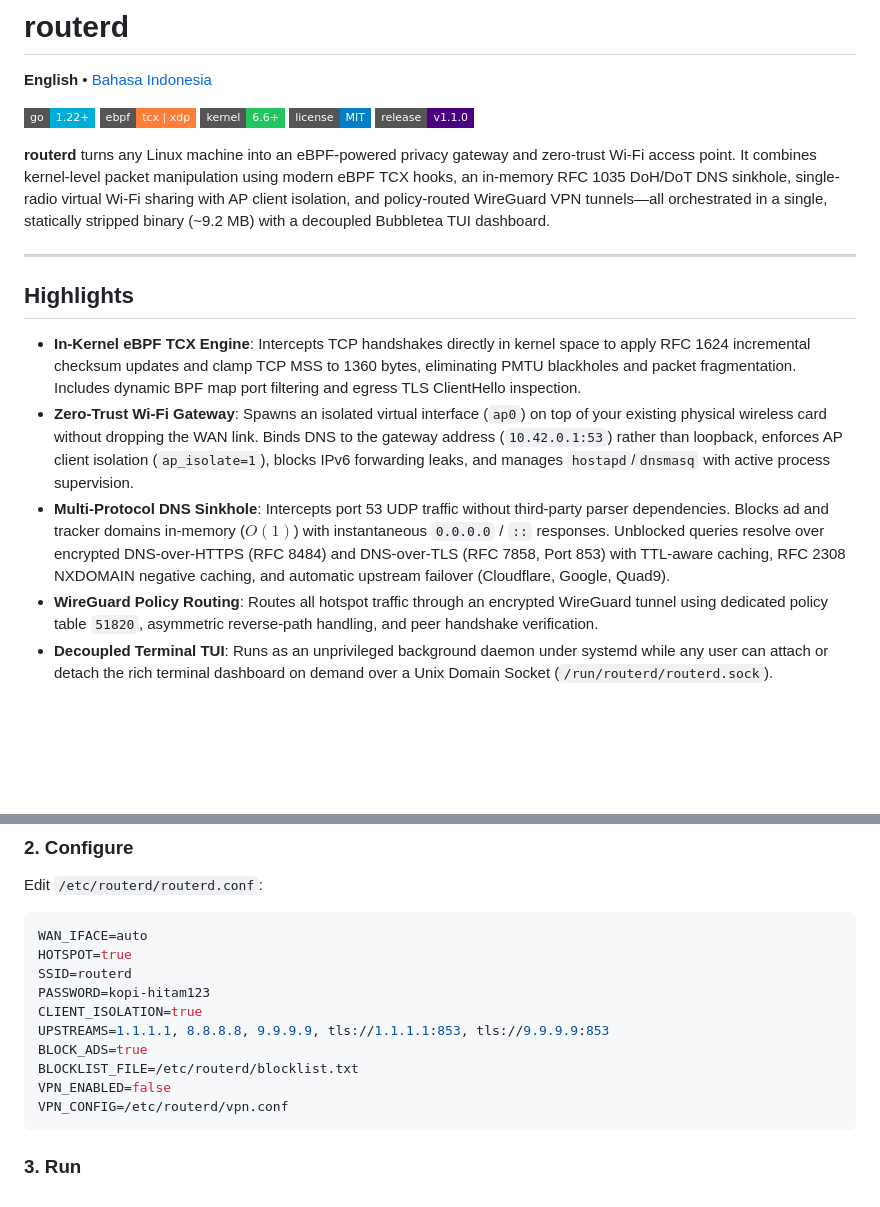
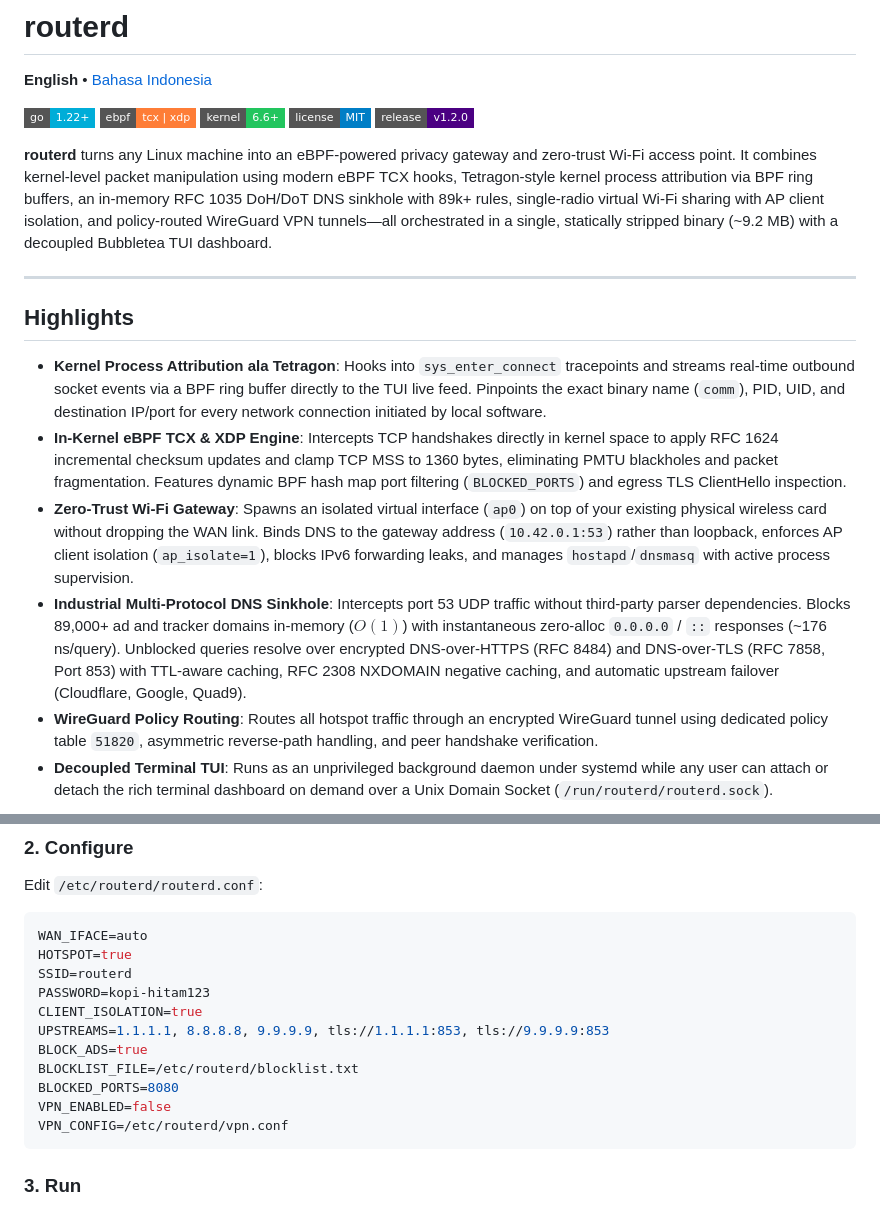
Before and after one commit to muadzhdz/routerd, a Markdown page: README.md, 2 parts joined by grey strips. Drawn GitHub-style; badges without logos; blank space fills up the shorter version.

````diff
--- a/README.md
+++ b/README.md
@@ -9,18 +9,19 @@
   <img src="https://img.shields.io/badge/ebpf-tcx%20%7C%20xdp-orange?style=flat-square" alt="eBPF" />
   <img src="https://img.shields.io/badge/kernel-6.6+-22c55e?style=flat-square&logo=linux" alt="Kernel" />
   <img src="https://img.shields.io/badge/license-MIT-blue?style=flat-square" alt="License" />
-  <img src="https://img.shields.io/badge/release-v1.1.0-indigo?style=flat-square" alt="Release" />
+  <img src="https://img.shields.io/badge/release-v1.2.0-indigo?style=flat-square" alt="Release" />
 </p>
 
-**routerd** turns any Linux machine into an eBPF-powered privacy gateway and zero-trust Wi-Fi access point. It combines kernel-level packet manipulation using modern eBPF TCX hooks, an in-memory RFC 1035 DoH/DoT DNS sinkhole, single-radio virtual Wi-Fi sharing with AP client isolation, and policy-routed WireGuard VPN tunnels—all orchestrated in a single, statically stripped binary (~9.2 MB) with a decoupled Bubbletea TUI dashboard.
+**routerd** turns any Linux machine into an eBPF-powered privacy gateway and zero-trust Wi-Fi access point. It combines kernel-level packet manipulation using modern eBPF TCX hooks, Tetragon-style kernel process attribution via BPF ring buffers, an in-memory RFC 1035 DoH/DoT DNS sinkhole with 89k+ rules, single-radio virtual Wi-Fi sharing with AP client isolation, and policy-routed WireGuard VPN tunnels—all orchestrated in a single, statically stripped binary (~9.2 MB) with a decoupled Bubbletea TUI dashboard.
 
 ---
 
 ## Highlights
 
-- **In-Kernel eBPF TCX Engine**: Intercepts TCP handshakes directly in kernel space to apply RFC 1624 incremental checksum updates and clamp TCP MSS to 1360 bytes, eliminating PMTU blackholes and packet fragmentation. Includes dynamic BPF map port filtering and egress TLS ClientHello inspection.
+- **Kernel Process Attribution ala Tetragon**: Hooks into `sys_enter_connect` tracepoints and streams real-time outbound socket events via a BPF ring buffer directly to the TUI live feed. Pinpoints the exact binary name (`comm`), PID, UID, and destination IP/port for every network connection initiated by local software.
+- **In-Kernel eBPF TCX & XDP Engine**: Intercepts TCP handshakes directly in kernel space to apply RFC 1624 incremental checksum updates and clamp TCP MSS to 1360 bytes, eliminating PMTU blackholes and packet fragmentation. Features dynamic BPF hash map port filtering (`BLOCKED_PORTS`) and egress TLS ClientHello inspection.
 - **Zero-Trust Wi-Fi Gateway**: Spawns an isolated virtual interface (`ap0`) on top of your existing physical wireless card without dropping the WAN link. Binds DNS to the gateway address (`10.42.0.1:53`) rather than loopback, enforces AP client isolation (`ap_isolate=1`), blocks IPv6 forwarding leaks, and manages `hostapd`/`dnsmasq` with active process supervision.
-- **Multi-Protocol DNS Sinkhole**: Intercepts port 53 UDP traffic without third-party parser dependencies. Blocks ad and tracker domains in-memory ($O(1)$) with instantaneous `0.0.0.0` / `::` responses. Unblocked queries resolve over encrypted DNS-over-HTTPS (RFC 8484) and DNS-over-TLS (RFC 7858, Port 853) with TTL-aware caching, RFC 2308 NXDOMAIN negative caching, and automatic upstream failover (Cloudflare, Google, Quad9).
+- **Industrial Multi-Protocol DNS Sinkhole**: Intercepts port 53 UDP traffic without third-party parser dependencies. Blocks 89,000+ ad and tracker domains in-memory ($O(1)$) with instantaneous zero-alloc `0.0.0.0` / `::` responses (~176 ns/query). Unblocked queries resolve over encrypted DNS-over-HTTPS (RFC 8484) and DNS-over-TLS (RFC 7858, Port 853) with TTL-aware caching, RFC 2308 NXDOMAIN negative caching, and automatic upstream failover (Cloudflare, Google, Quad9).
 - **WireGuard Policy Routing**: Routes all hotspot traffic through an encrypted WireGuard tunnel using dedicated policy table `51820`, asymmetric reverse-path handling, and peer handshake verification.
 - **Decoupled Terminal TUI**: Runs as an unprivileged background daemon under systemd while any user can attach or detach the rich terminal dashboard on demand over a Unix Domain Socket (`/run/routerd/routerd.sock`).
 
@@ -77,6 +78,7 @@ CLIENT_ISOLATION=true
 UPSTREAMS=1.1.1.1, 8.8.8.8, 9.9.9.9, tls://1.1.1.1:853, tls://9.9.9.9:853
 BLOCK_ADS=true
 BLOCKLIST_FILE=/etc/routerd/blocklist.txt
+BLOCKED_PORTS=8080
 VPN_ENABLED=false
 VPN_CONFIG=/etc/routerd/vpn.conf
 ```
````
Also changed, not shown: README.id.md (+6 -4 lines).
